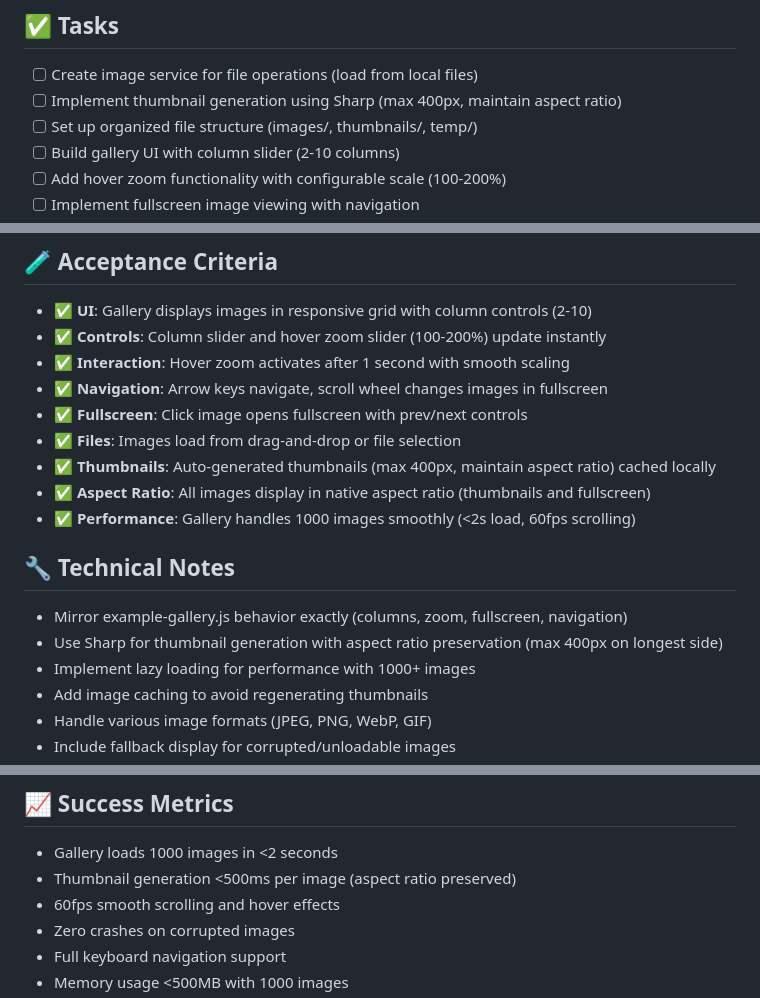
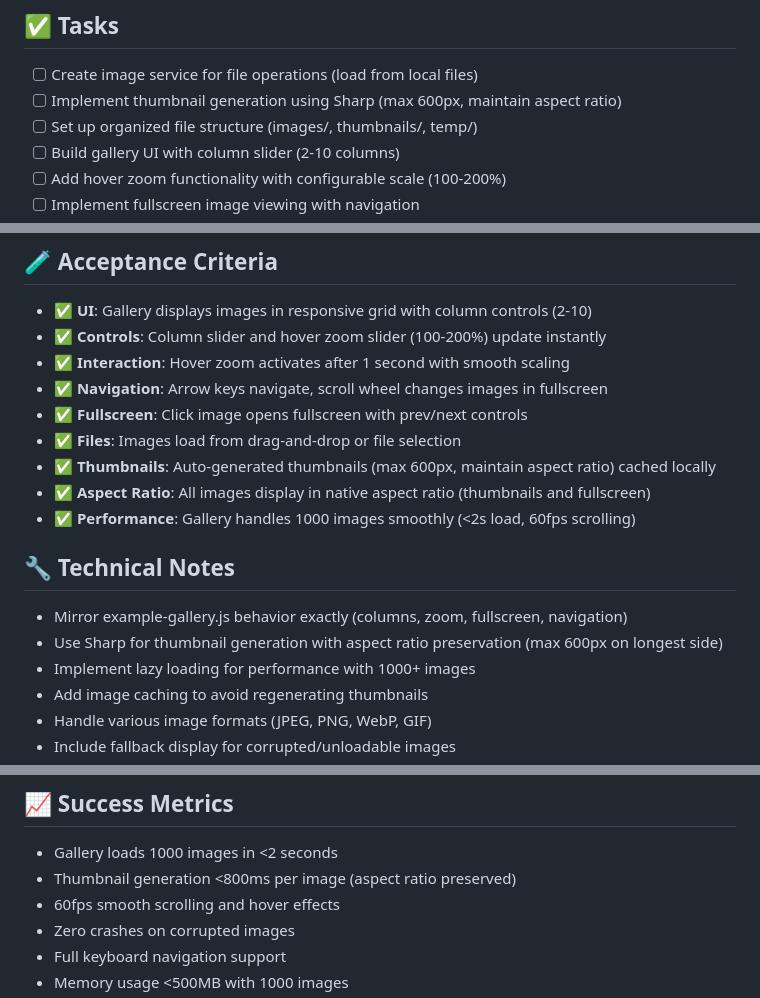
Before and after one commit to Archov/image-archive-gallery-viewer, a Markdown page: prs/pr-01-image-file-management.md, 3 parts joined by grey strips. GitHub-like rendering.

Commit message:
Update PR 1: Increase thumbnail size to 600px max for modern displays
- Thumbnails: max 600px on longest side (up from 400px)
- Performance: Thumbnail generation <800ms per image
- Addresses scaling concerns for 4K displays
- Provides crisp thumbnails without excessive upscaling
- Better balance for various aspect ratios (portrait/landscape)

Thumbnails will now display with minimal scaling artifacts on modern displays.

```diff
--- a/prs/pr-01-image-file-management.md
+++ b/prs/pr-01-image-file-management.md
@@ -8,7 +8,7 @@ Create a fully interactive gallery with column controls, hover zoom, fullscreen
 
 ## ✅ **Tasks**
 - [ ] Create image service for file operations (load from local files)
-- [ ] Implement thumbnail generation using Sharp (max 400px, maintain aspect ratio)
+- [ ] Implement thumbnail generation using Sharp (max 600px, maintain aspect ratio)
 - [ ] Set up organized file structure (images/, thumbnails/, temp/)
 - [ ] Build gallery UI with column slider (2-10 columns)
 - [ ] Add hover zoom functionality with configurable scale (100-200%)
@@ -24,13 +24,13 @@ Create a fully interactive gallery with column controls, hover zoom, fullscreen
 - ✅ **Navigation**: Arrow keys navigate, scroll wheel changes images in fullscreen
 - ✅ **Fullscreen**: Click image opens fullscreen with prev/next controls
 - ✅ **Files**: Images load from drag-and-drop or file selection
-- ✅ **Thumbnails**: Auto-generated thumbnails (max 400px, maintain aspect ratio) cached locally
+- ✅ **Thumbnails**: Auto-generated thumbnails (max 600px, maintain aspect ratio) cached locally
 - ✅ **Aspect Ratio**: All images display in native aspect ratio (thumbnails and fullscreen)
 - ✅ **Performance**: Gallery handles 1000 images smoothly (<2s load, 60fps scrolling)
 
 ## 🔧 **Technical Notes**
 - Mirror example-gallery.js behavior exactly (columns, zoom, fullscreen, navigation)
-- Use Sharp for thumbnail generation with aspect ratio preservation (max 400px on longest side)
+- Use Sharp for thumbnail generation with aspect ratio preservation (max 600px on longest side)
 - Implement lazy loading for performance with 1000+ images
 - Add image caching to avoid regenerating thumbnails
 - Handle various image formats (JPEG, PNG, WebP, GIF)
@@ -56,7 +56,7 @@ Create a fully interactive gallery with column controls, hover zoom, fullscreen
 
 ## 📈 **Success Metrics**
 - Gallery loads 1000 images in <2 seconds
-- Thumbnail generation <500ms per image (aspect ratio preserved)
+- Thumbnail generation <800ms per image (aspect ratio preserved)
 - 60fps smooth scrolling and hover effects
 - Zero crashes on corrupted images
 - Full keyboard navigation support
```
